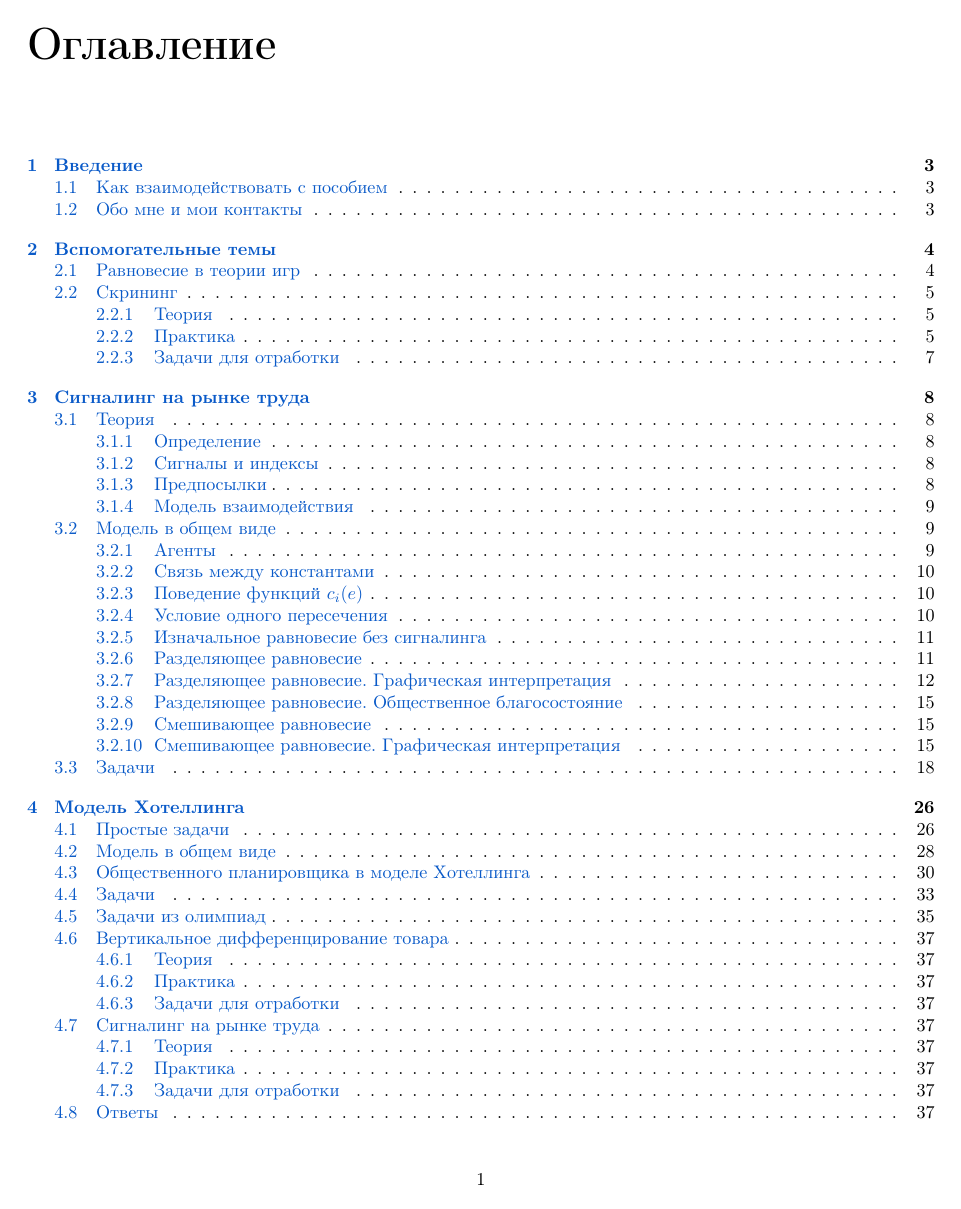
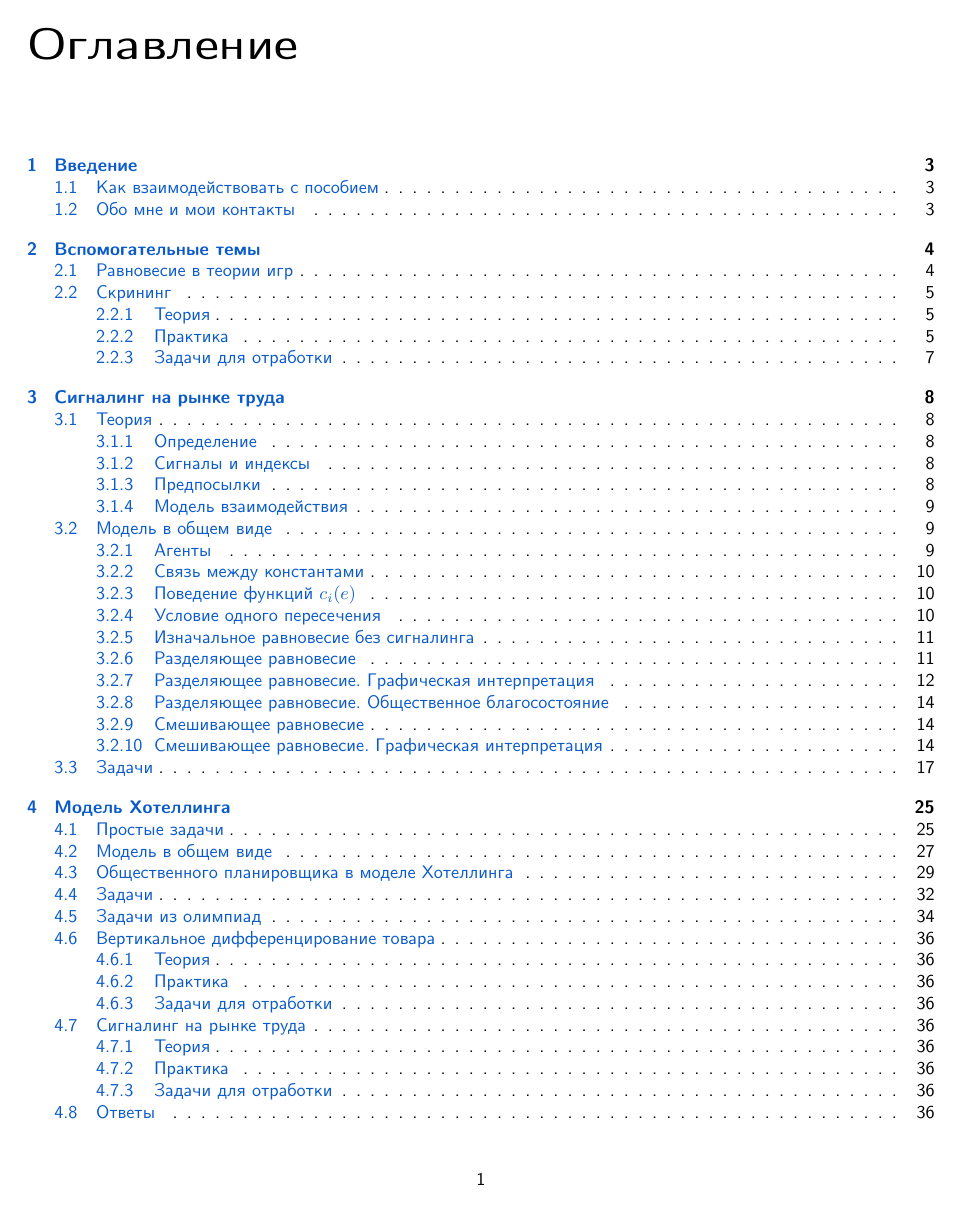
Before and after one commit to ancapkolya/econ-handbook-screening, a LaTeX document (handbook/main.tex, which reads handbook/preamble.tex): page 2 of 38 before the commit and page 2 of 37 after it. Compiled offline with pdfLaTeX.

Commit message:
feat: Изменить шрифт на sans-serif тип

```diff
--- a/handbook/preamble.tex
+++ b/handbook/preamble.tex
@@ -17,6 +17,8 @@
 \usepackage[T2A]{fontenc}
 \usepackage[russian]{babel}
 \usepackage{indentfirst}
+\renewcommand{\rmdefault}{cmss}
+\renewcommand{\ttdefault}{cmss}
 
 \newcommand{\mycolor}[1]{RoyalBlue!#1!white}
 \newcommand{\mycolorframe}{100}
```
